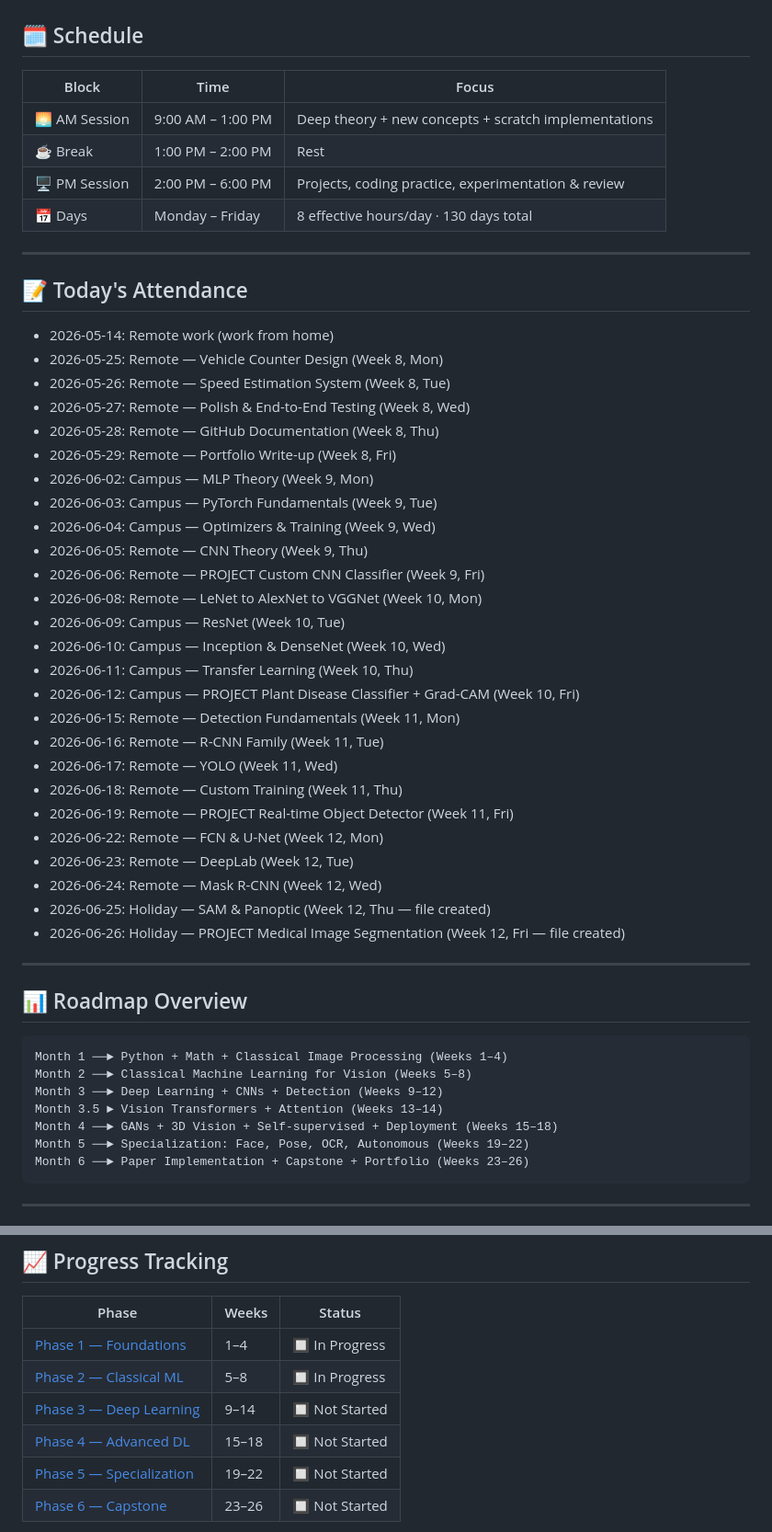
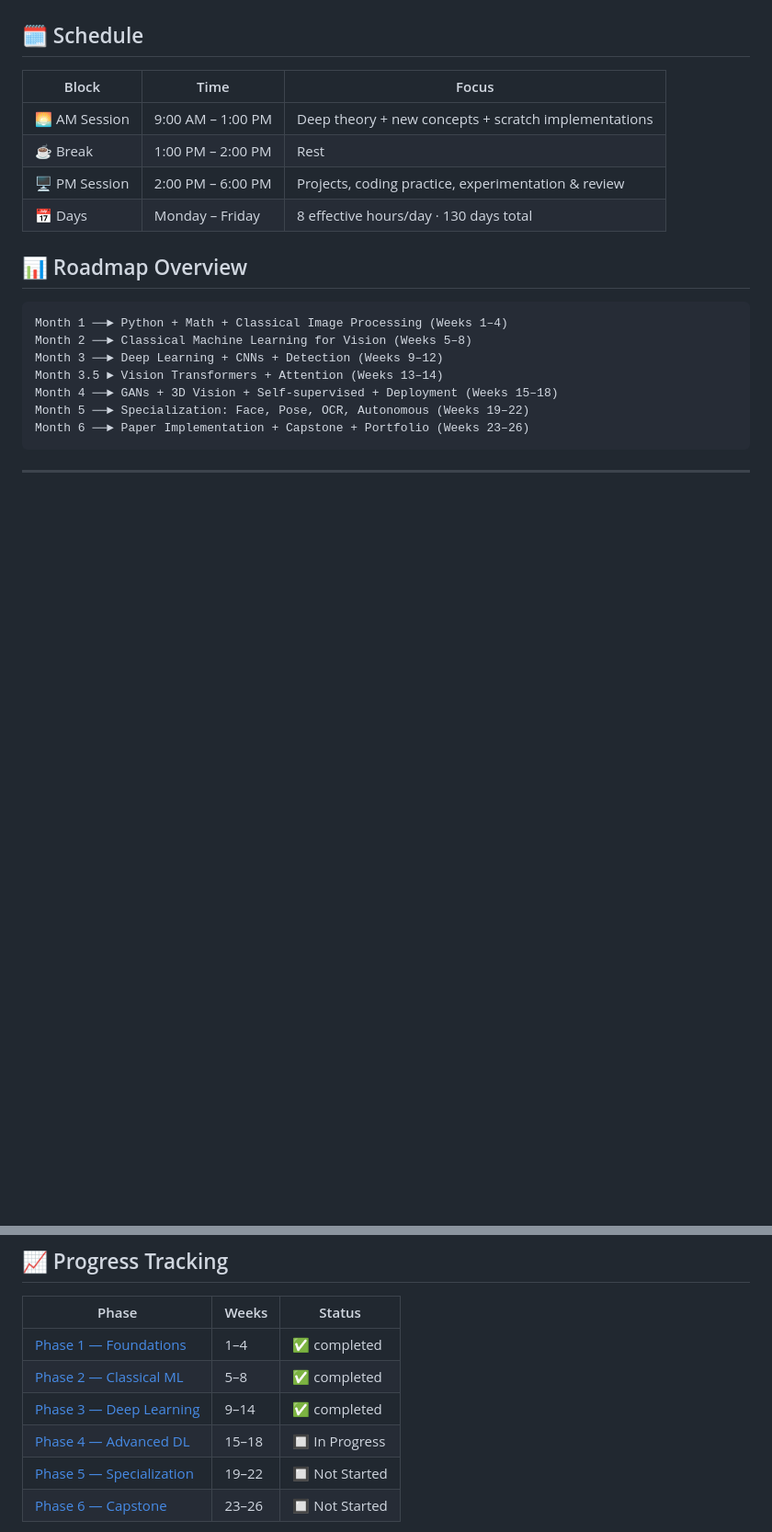
Before and after one commit to FahimShah651/CV_Practice, a Markdown page: README.md, 2 parts joined by grey strips. Shown at 92% size. Rendered like a GitHub page; blank space fills up the shorter version.

Commit message:
Corrected the readme file

```diff
--- a/README.md
+++ b/README.md
@@ -49,39 +49,6 @@ This repository is a **self-taught, structured Computer Vision curriculum** buil
 | ☕ Break        | 1:00 PM – 2:00 PM | Rest                                                 |
 | 🖥️ PM Session | 2:00 PM – 6:00 PM | Projects, coding practice, experimentation & review  |
 | 📅 Days         | Monday – Friday   | 8 effective hours/day · 130 days total              |
-
----
-
-## 📝 Today's Attendance
-
-- 2026-05-14: Remote work (work from home)
-- 2026-05-25: Remote — Vehicle Counter Design (Week 8, Mon)
-- 2026-05-26: Remote — Speed Estimation System (Week 8, Tue)
-- 2026-05-27: Remote — Polish & End-to-End Testing (Week 8, Wed)
-- 2026-05-28: Remote — GitHub Documentation (Week 8, Thu)
-- 2026-05-29: Remote — Portfolio Write-up (Week 8, Fri)
-- 2026-06-02: Campus — MLP Theory (Week 9, Mon)
-- 2026-06-03: Campus — PyTorch Fundamentals (Week 9, Tue)
-- 2026-06-04: Campus — Optimizers & Training (Week 9, Wed)
-- 2026-06-05: Remote — CNN Theory (Week 9, Thu)
-- 2026-06-06: Remote — PROJECT Custom CNN Classifier (Week 9, Fri)
-- 2026-06-08: Remote — LeNet to AlexNet to VGGNet (Week 10, Mon)
-- 2026-06-09: Campus — ResNet (Week 10, Tue)
-- 2026-06-10: Campus — Inception & DenseNet (Week 10, Wed)
-- 2026-06-11: Campus — Transfer Learning (Week 10, Thu)
-- 2026-06-12: Campus — PROJECT Plant Disease Classifier + Grad-CAM (Week 10, Fri)
-- 2026-06-15: Remote — Detection Fundamentals (Week 11, Mon)
-- 2026-06-16: Remote — R-CNN Family (Week 11, Tue)
-- 2026-06-17: Remote — YOLO (Week 11, Wed)
-- 2026-06-18: Remote — Custom Training (Week 11, Thu)
-- 2026-06-19: Remote — PROJECT Real-time Object Detector (Week 11, Fri)
-- 2026-06-22: Remote — FCN & U-Net (Week 12, Mon)
-- 2026-06-23: Remote — DeepLab (Week 12, Tue)
-- 2026-06-24: Remote — Mask R-CNN (Week 12, Wed)
-- 2026-06-25: Holiday — SAM & Panoptic (Week 12, Thu — file created)
-- 2026-06-26: Holiday — PROJECT Medical Image Segmentation (Week 12, Fri — file created)
-
----
 
 ## 📊 Roadmap Overview
 
@@ -1040,10 +1007,10 @@ python inference.py --image path/to/image.jpg --visualize
 
 | Phase                                | Weeks  | Status         |
 | ------------------------------------ | ------ | -------------- |
-| [Phase 1 — Foundations](./01_April)    | 1–4   | 🔲 In Progress |
-| [Phase 2 — Classical ML](./02_May)     | 5–8   | 🔲 In Progress |
-| [Phase 3 — Deep Learning](./03_June)   | 9–14  | 🔲 Not Started |
-| [Phase 4 — Advanced DL](./04_July)     | 15–18 | 🔲 Not Started |
+| [Phase 1 — Foundations](./01_April)    | 1–4   | ✅ completed |
+| [Phase 2 — Classical ML](./02_May)     | 5–8   | ✅ completed |
+| [Phase 3 — Deep Learning](./03_June)   | 9–14  | ✅ completed |
+| [Phase 4 — Advanced DL](./04_July)     | 15–18 | 🔲 In Progress |
 | [Phase 5 — Specialization](./05_Agust) | 19–22 | 🔲 Not Started |
 | [Phase 6 — Capstone](./06_September)   | 23–26 | 🔲 Not Started |
 
```
